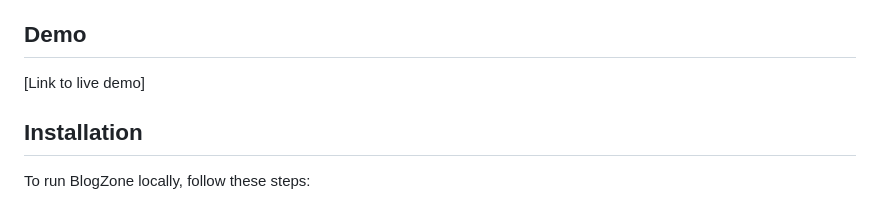
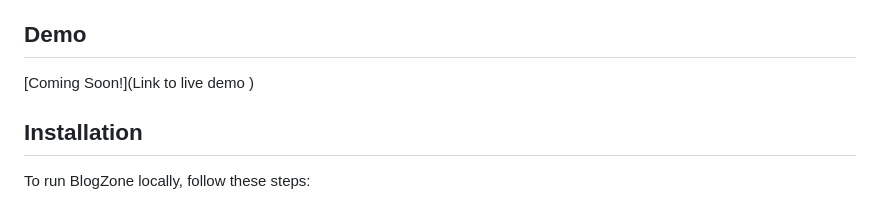
Before and after one commit to Levi-Chinecherem/BlogZone, a Markdown page: README.md, the part around the change. Rendered like a GitHub page.

Commit message:
v1 updated readme

```diff
--- a/README.md
+++ b/README.md
@@ -76,7 +76,7 @@ Including a text editor like CKEditor not only enhances the user experience but
 
 ## Demo
 
-[Link to live demo]
+[Coming Soon!](Link to live demo )
 
 
 
```
